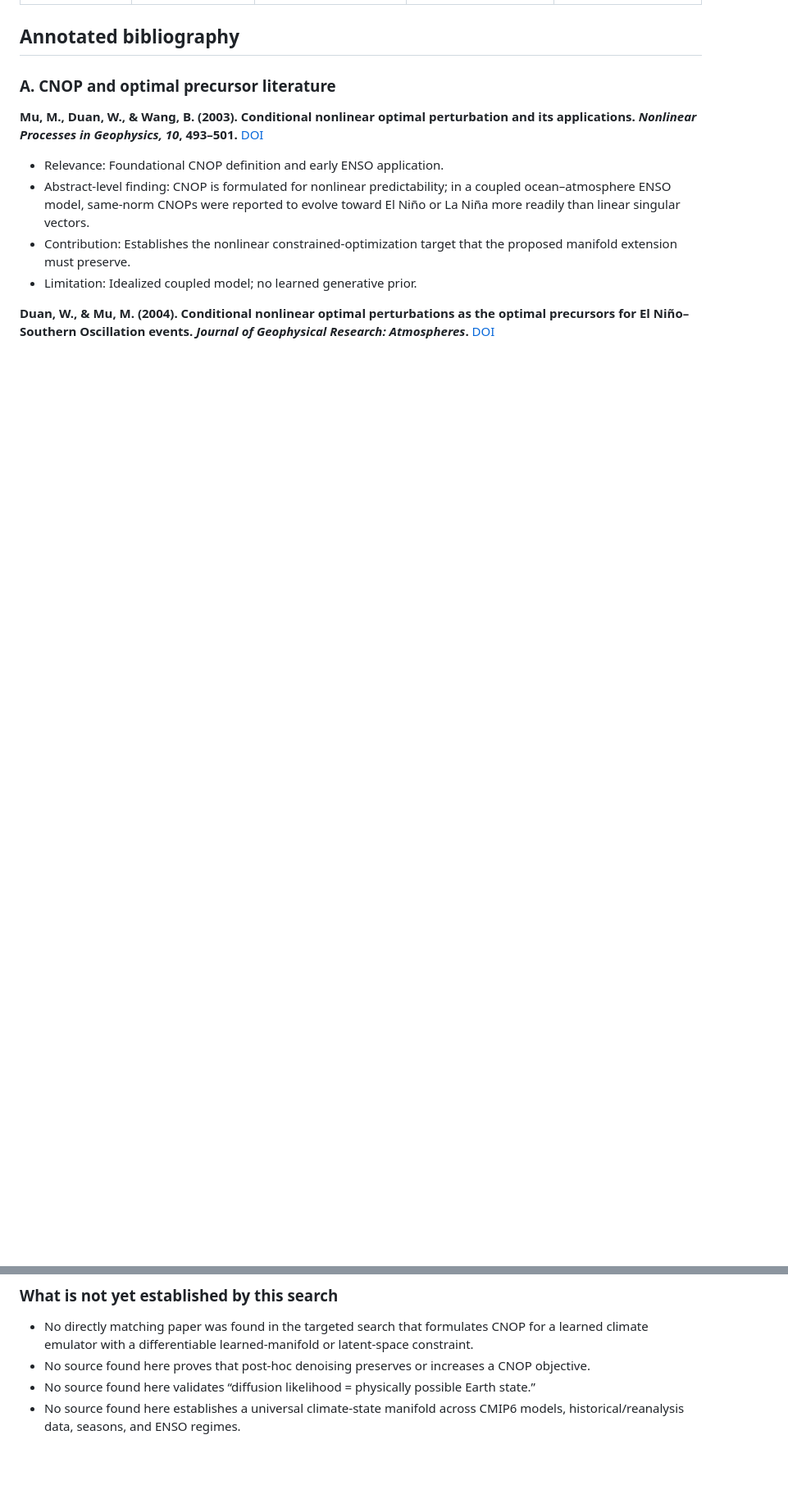
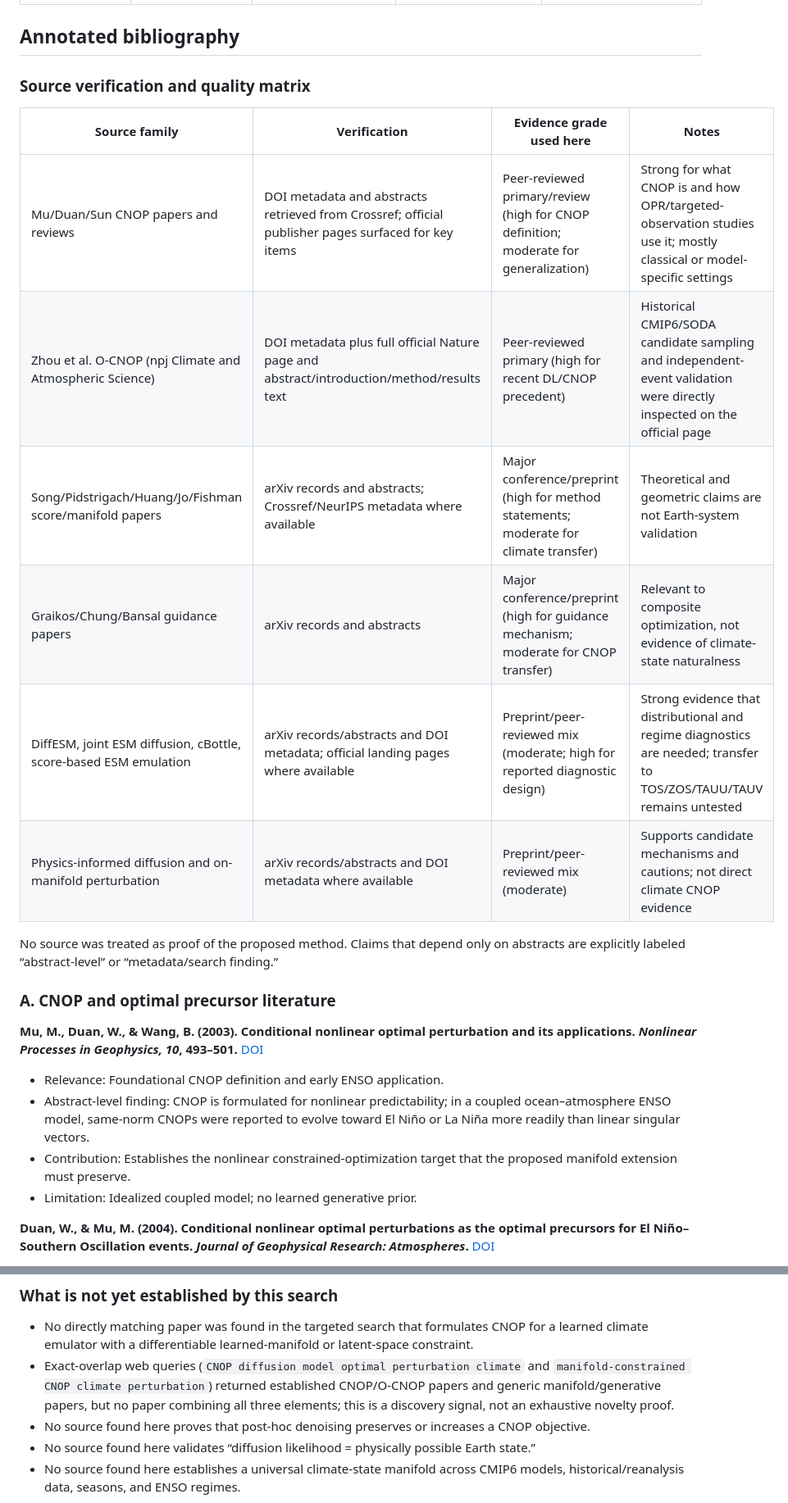
Before and after one commit to TTAWDTT/WalkerNet, a Markdown page: docs/manifold_constrained_cnop_phase2_investigation.md, 2 parts joined by grey strips. Shown at 82% size. GitHub-like rendering; blank space fills up the shorter version.

Commit message:
docs: expand manifold CNOP evidence review

```diff
--- a/docs/manifold_constrained_cnop_phase2_investigation.md
+++ b/docs/manifold_constrained_cnop_phase2_investigation.md
@@ -48,5 +48,18 @@
 
 ## Annotated bibliography
+
+### Source verification and quality matrix
+
+| Source family | Verification | Evidence grade used here | Notes |
+|---|---|---|---|
+| Mu/Duan/Sun CNOP papers and reviews | DOI metadata and abstracts retrieved from Crossref; official publisher pages surfaced for key items | Peer-reviewed primary/review (high for CNOP definition; moderate for generalization) | Strong for what CNOP is and how OPR/targeted-observation studies use it; mostly classical or model-specific settings |
+| Zhou et al. O-CNOP (npj Climate and Atmospheric Science) | DOI metadata plus full official Nature page and abstract/introduction/method/results text | Peer-reviewed primary (high for recent DL/CNOP precedent) | Historical CMIP6/SODA candidate sampling and independent-event validation were directly inspected on the official page |
+| Song/Pidstrigach/Huang/Jo/Fishman score/manifold papers | arXiv records and abstracts; Crossref/NeurIPS metadata where available | Major conference/preprint (high for method statements; moderate for climate transfer) | Theoretical and geometric claims are not Earth-system validation |
+| Graikos/Chung/Bansal guidance papers | arXiv records and abstracts | Major conference/preprint (high for guidance mechanism; moderate for CNOP transfer) | Relevant to composite optimization, not evidence of climate-state naturalness |
+| DiffESM, joint ESM diffusion, cBottle, score-based ESM emulation | arXiv records/abstracts and DOI metadata; official landing pages where available | Preprint/peer-reviewed mix (moderate; high for reported diagnostic design) | Strong evidence that distributional and regime diagnostics are needed; transfer to TOS/ZOS/TAUU/TAUV remains untested |
+| Physics-informed diffusion and on-manifold perturbation | arXiv records/abstracts and DOI metadata where available | Preprint/peer-reviewed mix (moderate) | Supports candidate mechanisms and cautions; not direct climate CNOP evidence |
+
+No source was treated as proof of the proposed method. Claims that depend only on abstracts are explicitly labeled “abstract-level” or “metadata/search finding.”
 
 ### A. CNOP and optimal precursor literature
 
@@ -212,6 +246,7 @@
 ### What is not yet established by this search
 
 - No directly matching paper was found in the targeted search that formulates CNOP for a learned climate emulator with a differentiable learned-manifold or latent-space constraint.
+- Exact-overlap web queries (`CNOP diffusion model optimal perturbation climate` and `manifold-constrained CNOP climate perturbation`) returned established CNOP/O-CNOP papers and generic manifold/generative papers, but no paper combining all three elements; this is a discovery signal, not an exhaustive novelty proof.
 - No source found here proves that post-hoc denoising preserves or increases a CNOP objective.
 - No source found here validates “diffusion likelihood = physically possible Earth state.”
 - No source found here establishes a universal climate-state manifold across CMIP6 models, historical/reanalysis data, seasons, and ENSO regimes.
```
Also changed, not shown: other parts of docs/manifold_constrained_cnop_phase2_investigation.md (+23 -2 lines).
